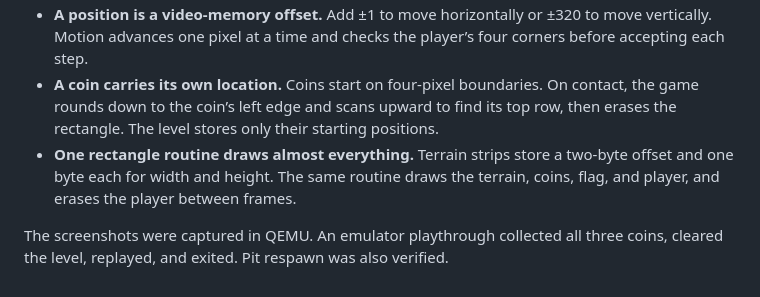
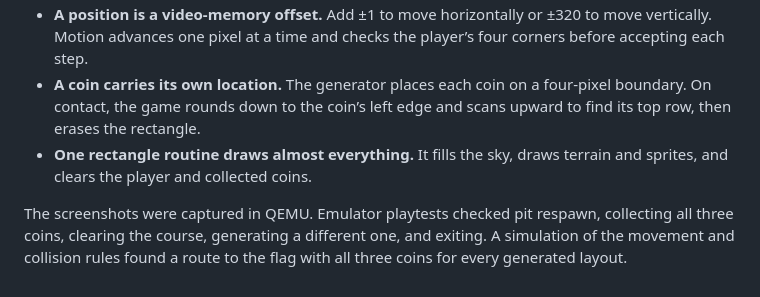
Before and after one commit to pookie421/flag-hop, a Markdown page: README.md, the part around one of its changes. Drawn GitHub-style.

```diff
--- a/README.md
+++ b/README.md
@@ -34,5 +37,5 @@ The output is a flat DOS `.COM` file. An assembly-time guard rejects output of 5
 - **A position is a video-memory offset.** Add ±1 to move horizontally or ±320 to move vertically. Motion advances one pixel at a time and checks the player’s four corners before accepting each step.
-- **A coin carries its own location.** Coins start on four-pixel boundaries. On contact, the game rounds down to the coin’s left edge and scans upward to find its top row, then erases the rectangle. The level stores only their starting positions.
-- **One rectangle routine draws almost everything.** Terrain strips store a two-byte offset and one byte each for width and height. The same routine draws the terrain, coins, flag, and player, and erases the player between frames.
+- **A coin carries its own location.** The generator places each coin on a four-pixel boundary. On contact, the game rounds down to the coin’s left edge and scans upward to find its top row, then erases the rectangle.
+- **One rectangle routine draws almost everything.** It fills the sky, draws terrain and sprites, and clears the player and collected coins.
 
-The screenshots were captured in QEMU. An emulator playthrough collected all three coins, cleared the level, replayed, and exited. Pit respawn was also verified.
+The screenshots were captured in QEMU. Emulator playtests checked pit respawn, collecting all three coins, clearing the course, generating a different one, and exiting. A simulation of the movement and collision rules found a route to the flag with all three coins for every generated layout.
```
Also changed, not shown: other parts of README.md (+10 -7 lines), screenshots/gameplay.png, screenshots/level-clear.png, 2 other files.
